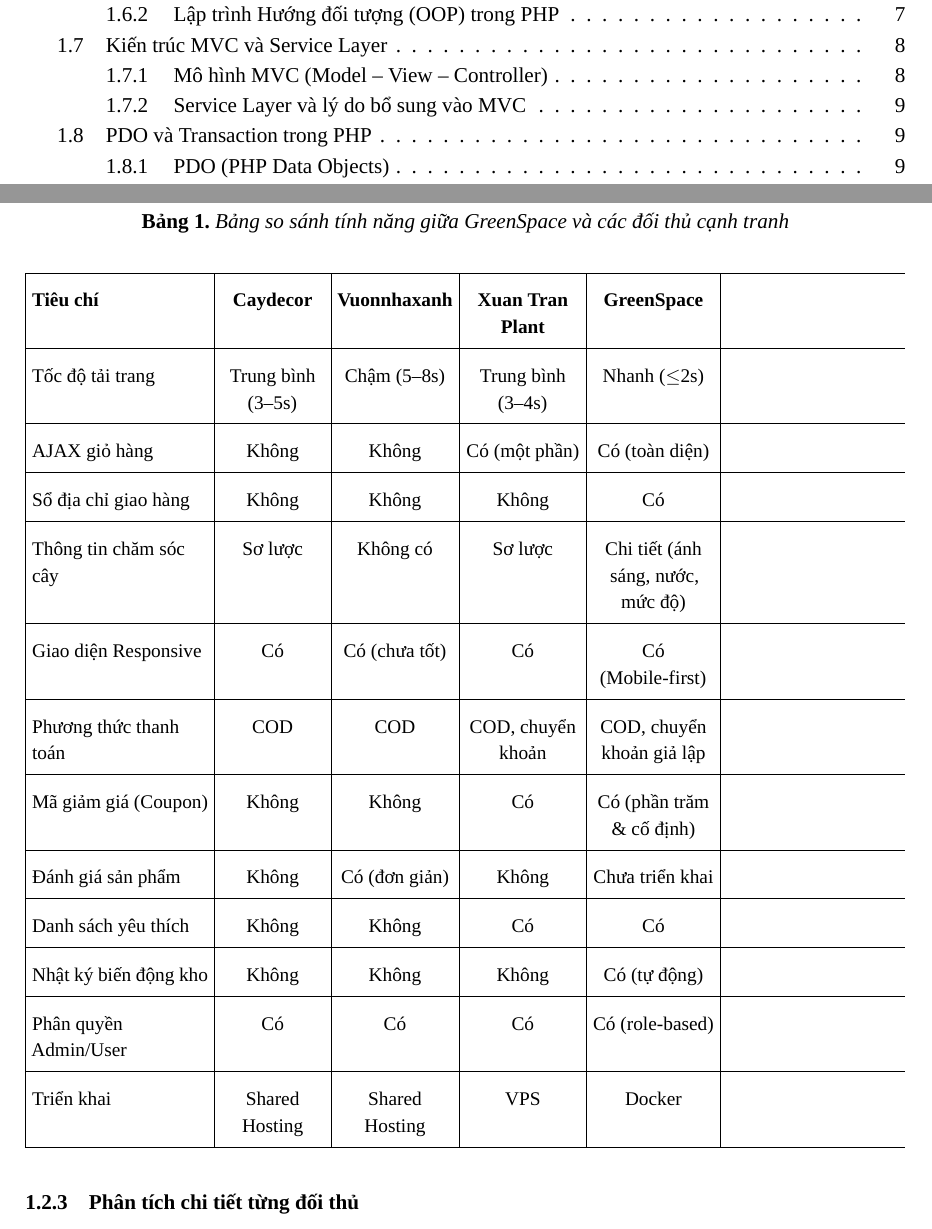
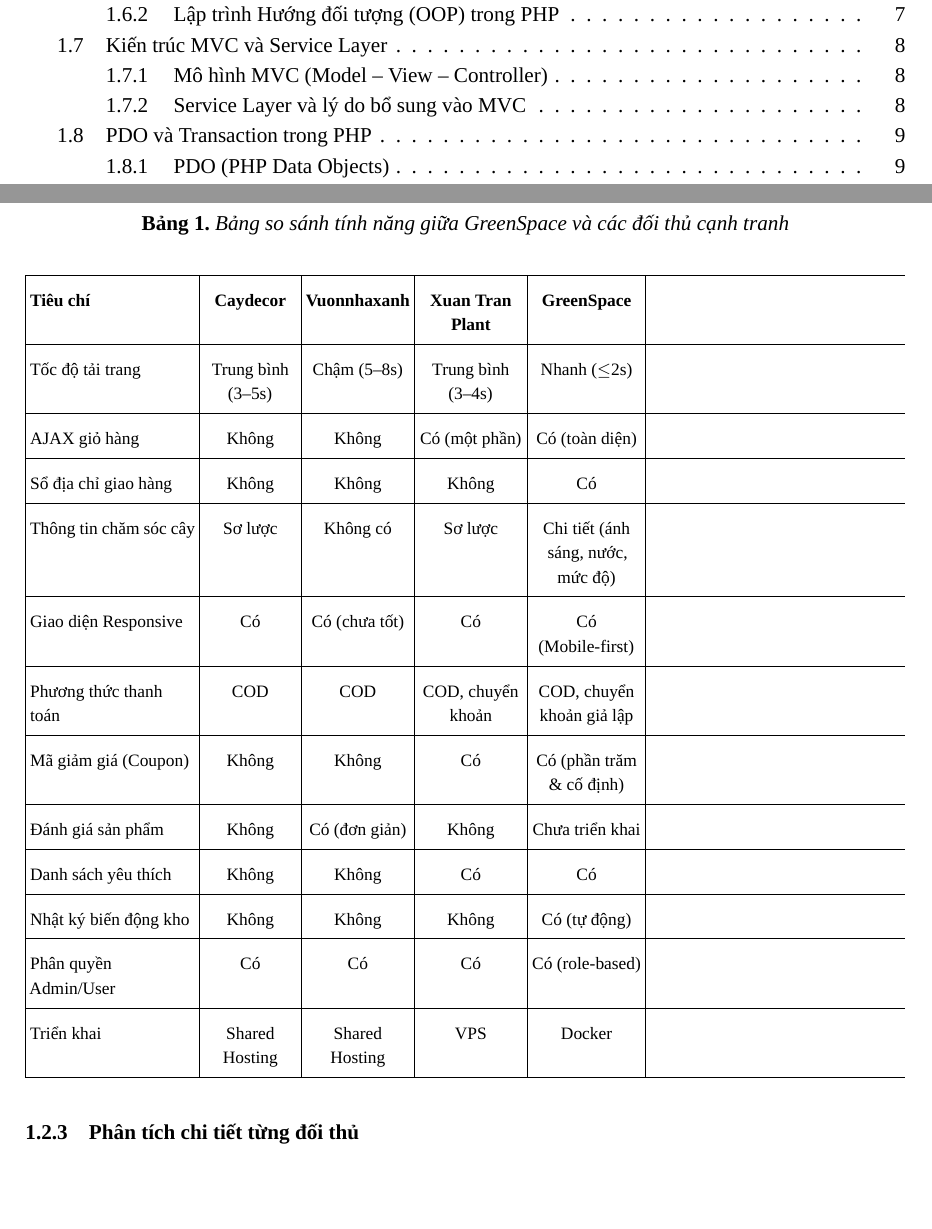
Before and after one commit to hieuthien3103/WebGreenSpace, a LaTeX document (latex/greenspace_future_updated.tex): two parts of pages 4 and 11 of 97 before the commit and two parts of pages 4 and 11 of 96 after it, joined at a grey line, cut so that both start at the same text, the shorter picture padded with empty space. Compiled offline with XeLaTeX; a missing font is replaced by an installed copy or a similar font.

Commit message:
Sửa định dạng 3 bảng bị lỗi đè chữ chen hàng: bảng 17 (route), bảng 48 (traceability), bảng 49 (route map)

```diff
--- a/latex/greenspace_future_updated.tex
+++ b/latex/greenspace_future_updated.tex
@@ -277,16 +277,16 @@
 
 \begin{table}[H]
     \centering
-    \small
-    \setlength{\tabcolsep}{3pt}
+    \footnotesize
+    \setlength{\tabcolsep}{2pt}
     \renewcommand{\arraystretch}{1.8}
     \caption{\textit{Bảng so sánh tính năng giữa GreenSpace và các đối thủ cạnh tranh}}
     \vspace{0.3cm}
-    \begin{tabularx}{\linewidth}{|>{\raggedright\arraybackslash}p{3.2cm}
+    \begin{tabularx}{\linewidth}{|>{\raggedright\arraybackslash}p{3.0cm}
+                                  |>{\centering\arraybackslash}p{1.7cm}
                                   |>{\centering\arraybackslash}p{1.9cm}
-                                  |>{\centering\arraybackslash}p{2.1cm}
-                                  |>{\centering\arraybackslash}p{2.1cm}
-                                  |>{\centering\arraybackslash}p{2.2cm}|}
+                                  |>{\centering\arraybackslash}p{1.9cm}
+                                  |>{\centering\arraybackslash}p{2.0cm}|}
         \hline
         \textbf{Tiêu chí} & \textbf{Caydecor} & \textbf{Vuonnhaxanh} & \textbf{Xuan Tran Plant} & \textbf{GreenSpace} \\ \hline
         Tốc độ tải trang & Trung bình (3--5s) & Chậm (5--8s) & Trung bình (3--4s) & Nhanh (\(\leq\)2s) \\ \hline
```
Also changed, not shown: latex/greenspace_future_updated.tex (19 more changed lines).
